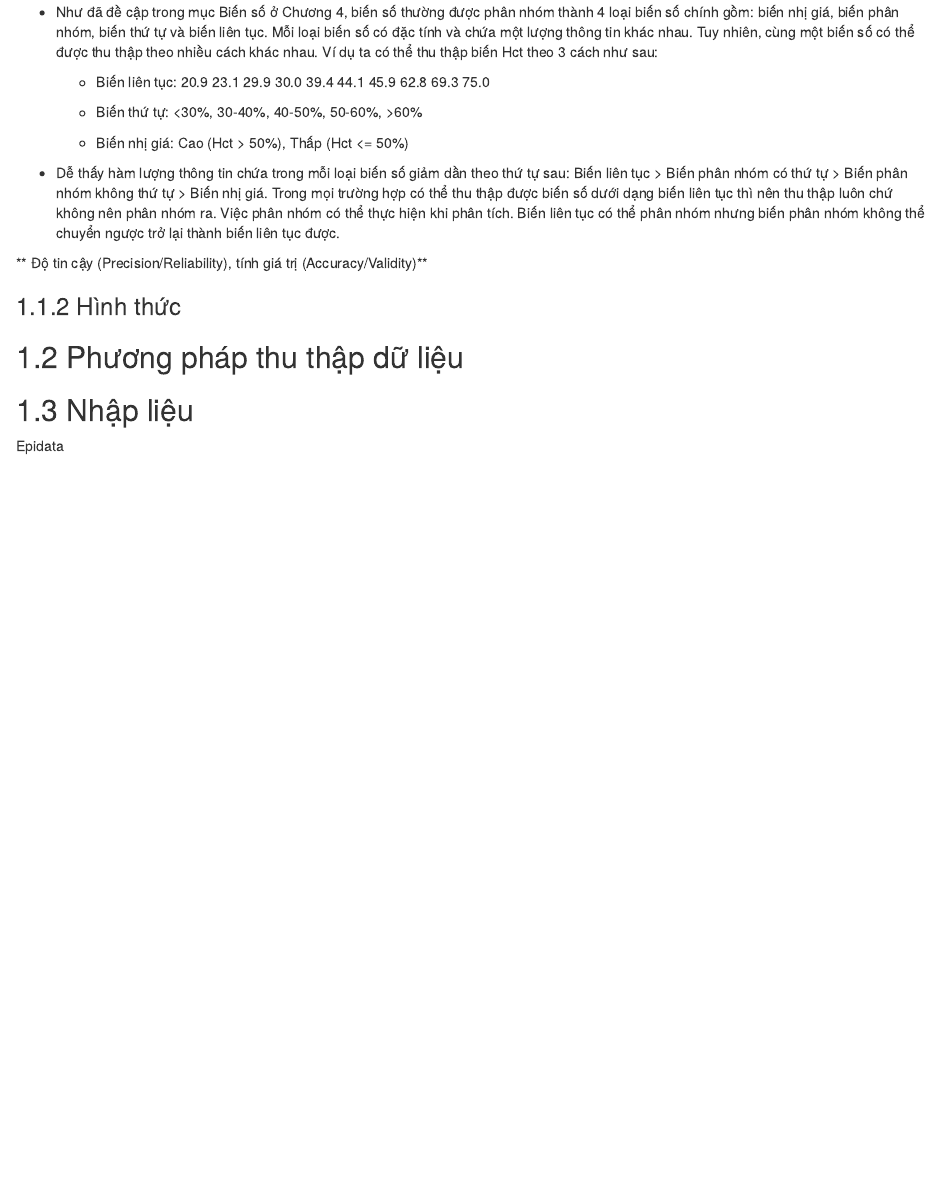
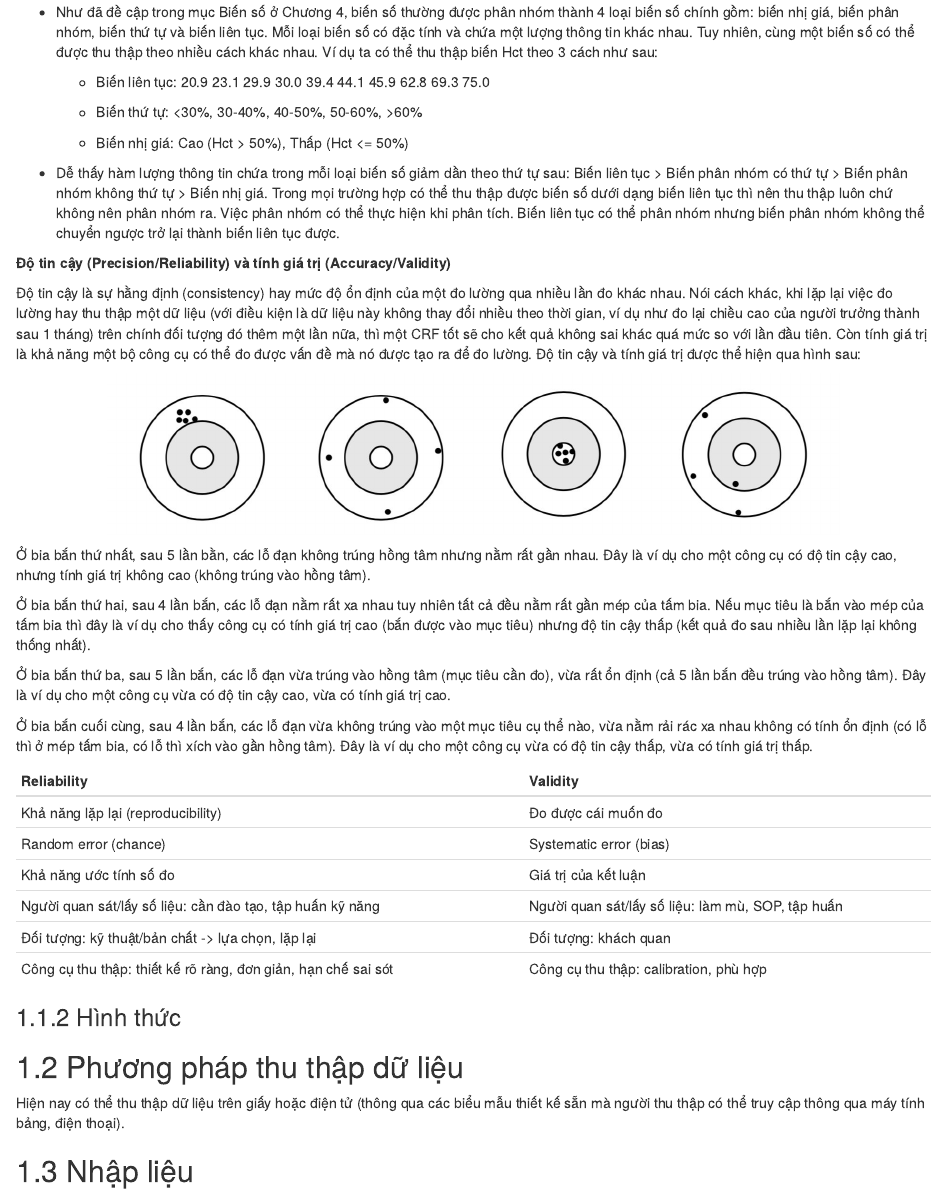
Before and after one commit to lampk/book_da_basic, an R Markdown document (09-data_collection.Rmd): the page in a window 1100 px wide, from 680 px down. Rendered offline with R 4.5, knitr and Pandoc, with nearby package versions; drawn as R Markdown's standard HTML page in place of the format the file asks for.

Commit message:
chap9update

````diff
--- a/09-data_collection.Rmd
+++ b/09-data_collection.Rmd
@@ -32,14 +33,46 @@ CRF hay còn gọi là phiếu điều tra, là công cụ dùng để thu thậ
 
 * Dễ thấy hàm lượng thông tin chứa trong mỗi loại biến số giảm dần theo thứ tự sau: Biến liên tục > Biến phân nhóm có thứ tự > Biến phân nhóm không thứ tự > Biến nhị giá. Trong mọi trường hợp có thể thu thập được biến số dưới dạng biến liên tục thì nên thu thập luôn chứ không nên phân nhóm ra. Việc phân nhóm có thể thực hiện khi phân tích. Biến liên tục có thể phân nhóm nhưng biến phân nhóm không thể chuyển ngược trở lại thành biến liên tục được.
 
-** Độ tin cậy (Precision/Reliability), tính giá trị (Accuracy/Validity)**
 
+**Độ tin cậy (Precision/Reliability) và tính giá trị (Accuracy/Validity)**
+
+Độ tin cậy là sự hằng định (consistency) hay mức độ ổn định của một đo lường qua nhiều lần đo khác nhau. Nói cách khác, khi lặp lại việc đo lường hay thu thập một dữ liệu (với điều kiện là dữ liệu này không thay đổi nhiều theo thời gian, ví dụ như đo lại chiều cao của người trưởng thành sau 1 tháng) trên chính đối tượng đó thêm một lần nữa, thì một CRF tốt sẽ cho kết quả không sai khác quá mức so với lần đầu tiên. Còn tính giá trị là khả năng một bộ công cụ có thể đo được vấn đề mà nó được tạo ra để đo lường. Độ tin cậy và tính giá trị được thể hiện qua hình sau:
+
+```{r echo = F}
+knitr::include_graphics("figures/09_01.png")
+```
+
+Ở bia bắn thứ nhất, sau 5 lần bằn, các lỗ đạn không trúng hồng tâm nhưng nằm rất gần nhau. Đây là ví dụ cho một công cụ có độ tin cậy cao, nhưng tính giá trị không cao (không trúng vào hồng tâm).
+
+Ở bia bắn thứ hai, sau 4 lần bắn, các lỗ đạn nằm rất xa nhau tuy nhiên tất cả đều nằm rất gần mép của tấm bia. Nếu mục tiêu là bắn vào mép của tấm bia thì đây là ví dụ cho thấy công cụ có tính giá trị cao (bắn được vào mục tiêu) nhưng độ tin cậy thấp (kết quả đo sau nhiều lần lặp lại không thống nhất).
+
+Ở bia bắn thứ ba, sau 5 lần bắn, các lỗ đạn vừa trúng vào hồng tâm (mục tiêu cần đo), vừa rất ổn định (cả 5 lần bắn đều trúng vào hồng tâm). Đây là ví dụ cho một công cụ vừa có độ tin cậy cao, vừa có tính giá trị cao.
+
+Ở bia bắn cuối cùng, sau 4 lần bắn, các lỗ đạn vừa không trúng vào một mục tiêu cụ thể nào, vừa nằm rải rác xa nhau không có tính ổn định (có lỗ thì ở mép tấm bia, có lỗ thì xích vào gần hồng tâm). Đây là ví dụ cho một công cụ vừa có độ tin cậy thấp, vừa có tính giá trị thấp.
+
+```{r echo = F}
+Reliability <- c("Khả năng lặp lại (reproducibility)",
+                 "Random error (chance)",
+                 "Khả năng ước tính số đo",
+                 "Người quan sát/lấy số liệu: cần đào tạo, tập huấn kỹ năng",
+                 "Đối tượng: kỹ thuật/bản chất -> lựa chọn, lặp lại",
+                 "Công cụ thu thập: thiết kế rõ ràng, đơn giản, hạn chế sai sót")
+Validity <- c("Đo được cái muốn đo",
+              "Systematic error (bias)",
+              "Giá trị của kết luận",
+              "Người quan sát/lấy số liệu: làm mù, SOP, tập huấn",
+              "Đối tượng: khách quan",
+              "Công cụ thu thập: calibration, phù hợp")
+df <- as.data.frame(cbind(Reliability, Validity))
+knitr::kable(df)
+```
 
 
 ### Hình thức
 
 ## Phương pháp thu thập dữ liệu
 
+Hiện nay có thể thu thập dữ liệu trên giấy hoặc điện tử (thông qua các biểu mẫu thiết kế sẵn mà người thu thập có thể truy cập thông qua máy tính bảng, điện thoại).
+
 ## Nhập liệu
 
-Epidata
````
Also changed, not shown: docs/search_index.json, figures/09_01.png (added), figures/09_02.png (added), figures/09_03.png (added), 09-data_collection.Rmd (24 more changed lines), 6 other files.
